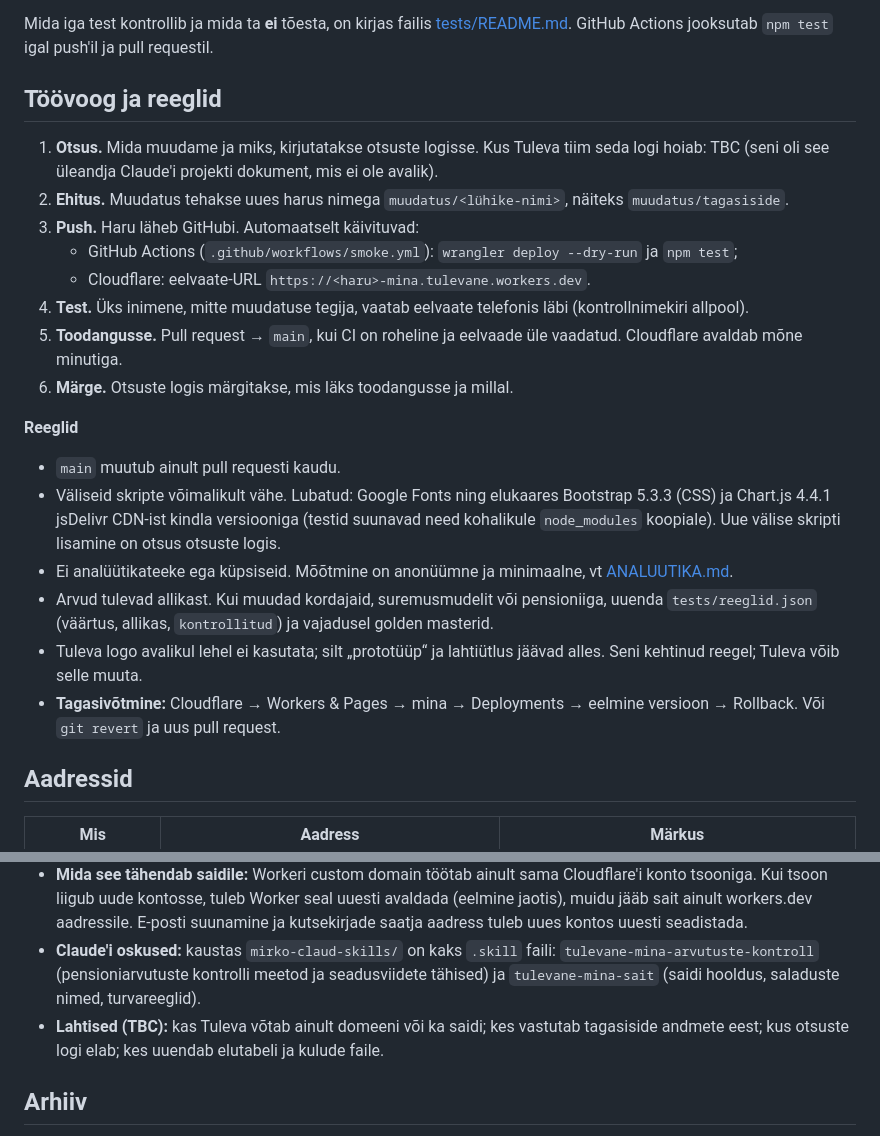
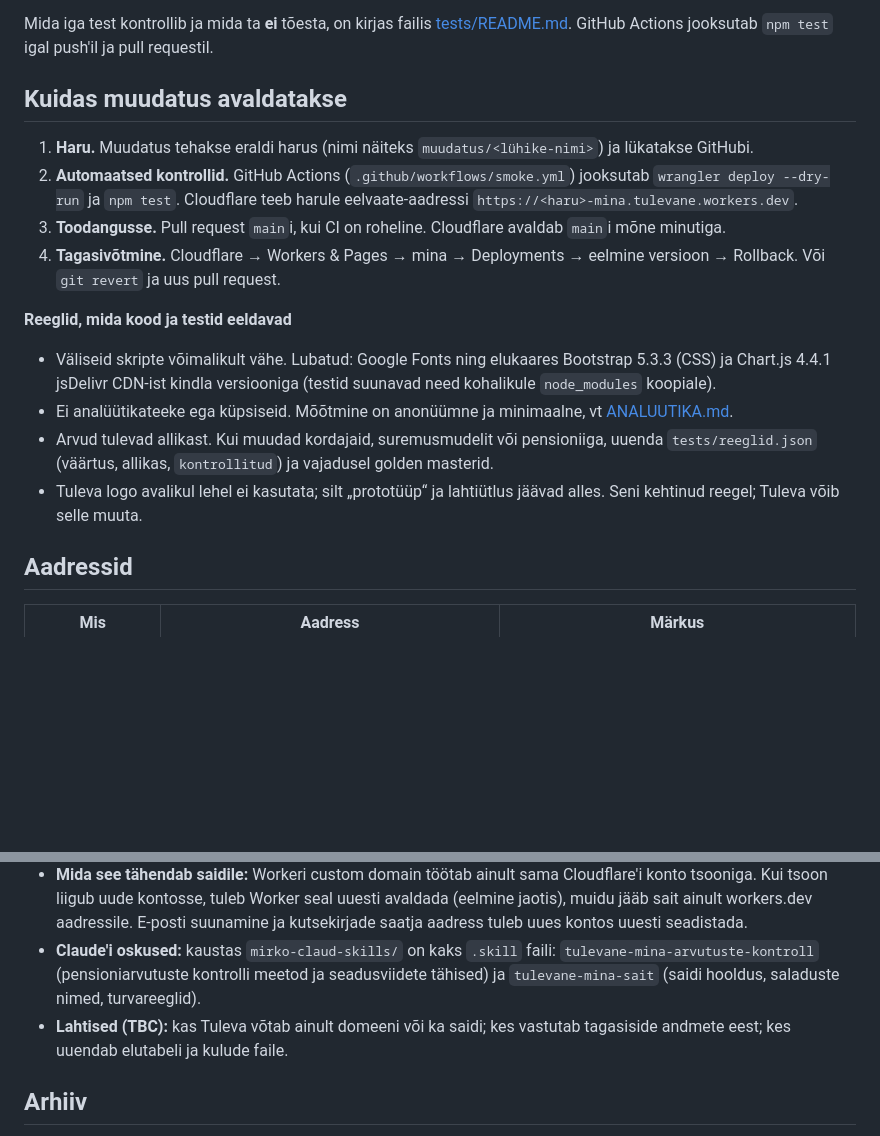
Before and after one commit to mirxz/tulevane-mina, a Markdown page: README.md, 2 parts joined by grey strips. GitHub-like rendering; blank space fills up the shorter version.

Commit message:
README: töökorra jaotis vastab tegelikule praktikale
- "Töövoog ja reeglid" asendatud jaotisega "Kuidas muudatus avaldatakse":
  haru, automaatsed kontrollid, PR main'i, tagasivõtmine
- Eemaldatud otsuste logi sammud ja väide, et main muutub ainult PR-iga
  (ajaloos on ka otse main'i tehtud commit'e)
- Eemaldatud viited otsuste logile README-st ja docs/arhiiv.md-st

Co-Authored-By: Claude Sonnet 5.5 <noreply@anthropic.com>
Claude-Session: https://claude.ai/code/session_018o6jchAavFY3bvygMDBLeU

```diff
--- a/README.md
+++ b/README.md
@@ -110,25 +110,19 @@ Arendades: `npx wrangler dev` ühes aknas (leht on aadressil http://localhost:87
 
 Mida iga test kontrollib ja mida ta **ei** tõesta, on kirjas failis [tests/README.md](tests/README.md). GitHub Actions jooksutab `npm test` igal push'il ja pull requestil.
 
-## Töövoog ja reeglid
+## Kuidas muudatus avaldatakse
 
-1. **Otsus.** Mida muudame ja miks, kirjutatakse otsuste logisse. Kus Tuleva tiim seda logi hoiab: TBC (seni oli see üleandja Claude'i projekti dokument, mis ei ole avalik).
-2. **Ehitus.** Muudatus tehakse uues harus nimega `muudatus/<lühike-nimi>`, näiteks `muudatus/tagasiside`.
-3. **Push.** Haru läheb GitHubi. Automaatselt käivituvad:
-   - GitHub Actions (`.github/workflows/smoke.yml`): `wrangler deploy --dry-run` ja `npm test`;
-   - Cloudflare: eelvaate-URL `https://<haru>-mina.tulevane.workers.dev`.
-4. **Test.** Üks inimene, mitte muudatuse tegija, vaatab eelvaate telefonis läbi (kontrollnimekiri allpool).
-5. **Toodangusse.** Pull request → `main`, kui CI on roheline ja eelvaade üle vaadatud. Cloudflare avaldab mõne minutiga.
-6. **Märge.** Otsuste logis märgitakse, mis läks toodangusse ja millal.
+1. **Haru.** Muudatus tehakse eraldi harus (nimi näiteks `muudatus/<lühike-nimi>`) ja lükatakse GitHubi.
+2. **Automaatsed kontrollid.** GitHub Actions (`.github/workflows/smoke.yml`) jooksutab `wrangler deploy --dry-run` ja `npm test`. Cloudflare teeb harule eelvaate-aadressi `https://<haru>-mina.tulevane.workers.dev`.
+3. **Toodangusse.** Pull request `main`i, kui CI on roheline. Cloudflare avaldab `main`i mõne minutiga.
+4. **Tagasivõtmine.** Cloudflare → Workers & Pages → mina → Deployments → eelmine versioon → Rollback. Või `git revert` ja uus pull request.
 
-**Reeglid**
+**Reeglid, mida kood ja testid eeldavad**
 
-- `main` muutub ainult pull requesti kaudu.
-- Väliseid skripte võimalikult vähe. Lubatud: Google Fonts ning elukaares Bootstrap 5.3.3 (CSS) ja Chart.js 4.4.1 jsDelivr CDN-ist kindla versiooniga (testid suunavad need kohalikule `node_modules` koopiale). Uue välise skripti lisamine on otsus otsuste logis.
+- Väliseid skripte võimalikult vähe. Lubatud: Google Fonts ning elukaares Bootstrap 5.3.3 (CSS) ja Chart.js 4.4.1 jsDelivr CDN-ist kindla versiooniga (testid suunavad need kohalikule `node_modules` koopiale).
 - Ei analüütikateeke ega küpsiseid. Mõõtmine on anonüümne ja minimaalne, vt [ANALUUTIKA.md](ANALUUTIKA.md).
 - Arvud tulevad allikast. Kui muudad kordajaid, suremusmudelit või pensioniiga, uuenda `tests/reeglid.json` (väärtus, allikas, `kontrollitud`) ja vajadusel golden masterid.
 - Tuleva logo avalikul lehel ei kasutata; silt „prototüüp“ ja lahtiütlus jäävad alles. Seni kehtinud reegel; Tuleva võib selle muuta.
-- **Tagasivõtmine:** Cloudflare → Workers & Pages → mina → Deployments → eelmine versioon → Rollback. Või `git revert` ja uus pull request.
 
 ## Aadressid
 
@@ -230,7 +224,7 @@ Sait jookseb Cloudflare Workersina. Uue kontoga sammud:
 - **Domeen tulevanemina.ee** läheb 2026-10-26 üle Tuleva AS-ile. Mis domeeni küljes on (registreering, DNS-tsoon, Worker, andmebaas, e-post), mis muutub üleandmisel ja mis on veel kokku leppimata, on kirjas dokumendis `mirko-claud-skills/Tulevane Mina üleandmine Tuleva tiimile.md`. Samas dokumendis on kolme arvutusmootori võrdlus ning riikliku pensioni (I samba) arvutusloogika koos avatud kontrollidega.
 - **Mida see tähendab saidile:** Workeri custom domain töötab ainult sama Cloudflare'i konto tsooniga. Kui tsoon liigub uude kontosse, tuleb Worker seal uuesti avaldada (eelmine jaotis), muidu jääb sait ainult workers.dev aadressile. E-posti suunamine ja kutsekirjade saatja aadress tuleb uues kontos uuesti seadistada.
 - **Claude'i oskused:** kaustas `mirko-claud-skills/` on kaks `.skill` faili: `tulevane-mina-arvutuste-kontroll` (pensioniarvutuste kontrolli meetod ja seadusviidete tähised) ja `tulevane-mina-sait` (saidi hooldus, saladuste nimed, turvareeglid).
-- **Lahtised (TBC):** kas Tuleva võtab ainult domeeni või ka saidi; kes vastutab tagasiside andmete eest; kus otsuste logi elab; kes uuendab elutabeli ja kulude faile.
+- **Lahtised (TBC):** kas Tuleva võtab ainult domeeni või ka saidi; kes vastutab tagasiside andmete eest; kes uuendab elutabeli ja kulude faile.
 
 ## Arhiiv
 
```
Also changed, not shown: docs/arhiiv.md (+1 -1 lines).
